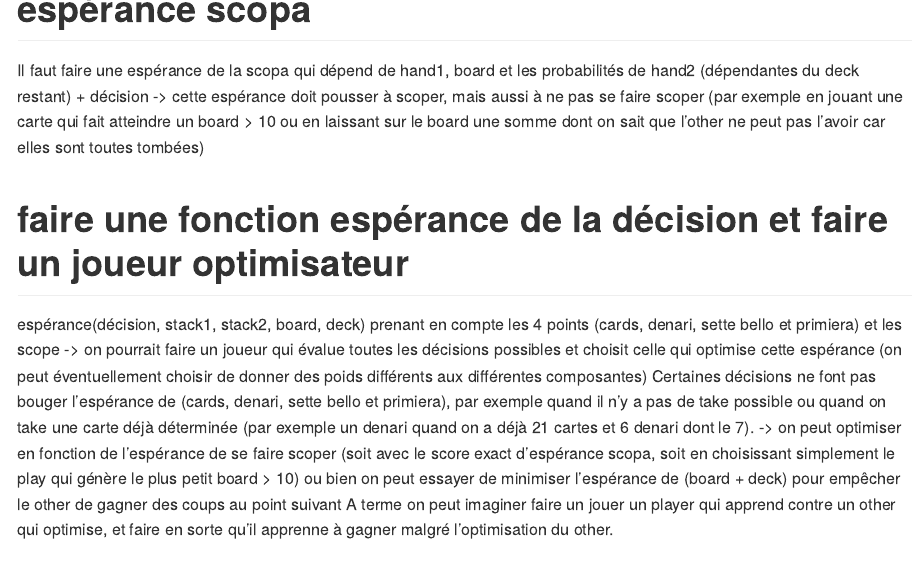
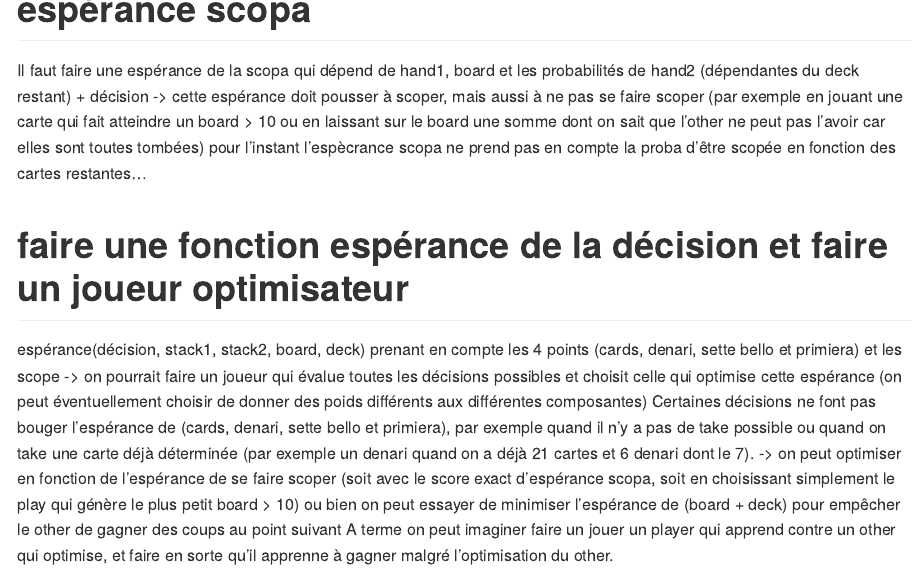
Before and after one commit to konkam/ScopAI, an R Markdown document (idees_de_developpement.Rmd): the page in a window 1100 px wide, from 2430 px down. Rendered offline with R 4.5, knitr and Pandoc, with nearby package versions; code that draws random numbers runs with fixed seeds of ours; some code elsewhere in the file could not run offline; common packages that the code uses without loading them are loaded.

Commit message:
Update idees_de_developpement.Rmd

```diff
--- a/idees_de_developpement.Rmd
+++ b/idees_de_developpement.Rmd
@@ -78,6 +78,7 @@ Inversement si c'est 2…
 Il faut faire une espérance de la scopa qui dépend de hand1, board et les probabilités de hand2 (dépendantes du deck restant) + décision
 -> cette espérance doit pousser à scoper, mais aussi à ne pas se faire scoper
 (par exemple en jouant une carte qui fait atteindre un board > 10 ou en laissant sur le board une somme dont on sait que l'other ne peut pas l'avoir car elles sont toutes tombées)
+pour l'instant l'espècrance scopa ne prend pas en compte la proba d'être scopée en fonction des cartes restantes...
 
 # faire une fonction espérance de la décision et faire un joueur optimisateur
 espérance(décision, stack1, stack2, board, deck) prenant en compte les 4 points (cards, denari, sette bello et primiera) et les scope
```
